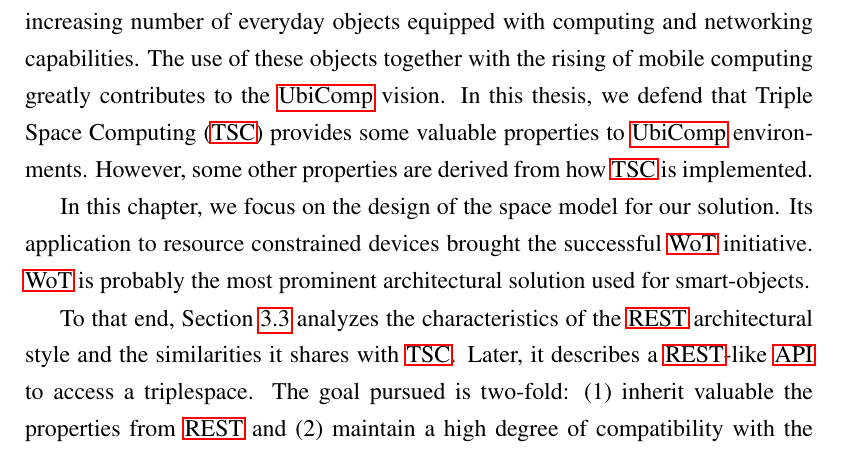
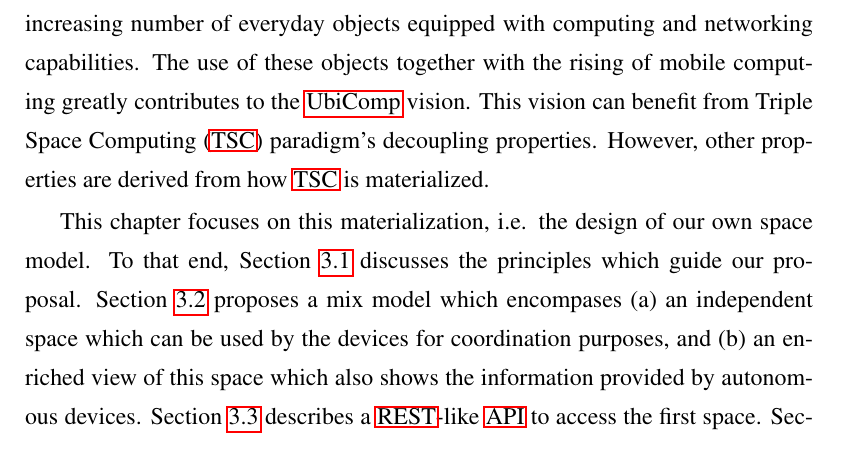
Before and after one commit to gomezgoiri/dissertation, a LaTeX thesis (dissertation.tex, which reads 3_tsc/0_main.tex): part of page 65 of 156, cut so that both start at the same text. Compiled offline with pdfLaTeX; a LaTeX package or settings file that is missing is left out.

Commit message:
Chapter 3's intro reviewed

```diff
--- a/3_tsc/0_main.tex
+++ b/3_tsc/0_main.tex
@@ -40,23 +40,17 @@ The use of these objects together with the rising of mobile computing greatly co
 %In the beginning the community put more effort on those devices' connectivity issues, materialized in the spread of technologies such as Zigbee\footnote{http://www.zigbee.org}, 6LoWPAN\footnote{http://datatracker.ietf.org/wg/6lowpan/charter/} or Bluetooth\footnote{http://www.bluetooth.com}.
 %However, nowadays it is focusing on the architectural solutions used by the applications built around these objects.
 %A classification of these solutions has been already presented in the previous chapter. % Coulouris et al.
-In this thesis, we defend that \acf{tsc} provides some valuable properties to \ac{ubicomp} environments. % mencionarlas?
-However, some other properties are derived from how \ac{tsc} is implemented. % TODO implemented suena muy umpa-lumpa? mejor designed o así? o hablar de model mejor que de middleware?
+This vision can benefit from \acf{tsc} paradigm's decoupling properties. % mencionarlas? citar a alguien que diga que TSC puede molar para eso?
+However, other properties are derived from how \ac{tsc} is materialized. % materialized puede sonar mal, pero implemented suena muy umpa-lumpa
 
 
-% TODO problema: y por qué no otros? Habría que redactarlo de tal forma que no haga que un lector tiquismiquis requiera un puto survey de network-based architectural styles!
-In this chapter, we focus on the design of the space model for our solution.
-%selecting the underlying network-based architectural style.
-Its application to resource constrained devices brought the successful \ac{wot} initiative.
-\ac{wot} is probably the most prominent architectural solution used for smart-objects. % probably porque no tengo datos que lo defiendan
-%The benefits that \ac{rest} brings to resource constrained devices have been deeply described in the previous chapter.
-
-
-To that end, Section~\ref{sec:align_tsc_http} analyzes the characteristics of the \ac{rest} architectural style and the similarities it shares with \ac{tsc}.
-Later, it describes a \ac{rest}-like \ac{api} to access a triplespace. % TODO ver cómo escribir triplespace
-The goal pursued is two-fold: (1) inherit valuable the properties from \ac{rest} and (2) maintain a high degree of compatibility with the \ac{wot}.
-Section~\ref{sec:distributed_tsc} presents the need and requirements of a distributed architecture for \ac{ubicomp}.
-These requirements lead us to adapt the \ac{tsc} model.
+This chapter focuses on this materialization, i.e. the design of our own space model.
+To that end, Section~\ref{sec:guiding_principles} discusses the principles which guide our proposal.
+Section~\ref{sec:hybrid_solution} proposes a mix model which encompases
+(a) an independent space which can be used by the devices for coordination purposes, and
+(b) an enriched view of this space which also shows the information provided by autonomous devices.
+Section~\ref{sec:align_tsc_http} describes a \ac{rest}-like \ac{api} to access the first space.
+Section~\ref{sec:federated_space} details the additional extensions needed to support the enriched view.
 Finally, Section~\ref{sec:middleware_qualitative_evaluation} evaluates the properties achieved with this model.
 
 
```
Also changed, not shown: 3_tsc/2_hybrid_solution.tex (+5 -0 lines), 3_tsc/4_federated_spaces.tex (+1 -1 lines).
